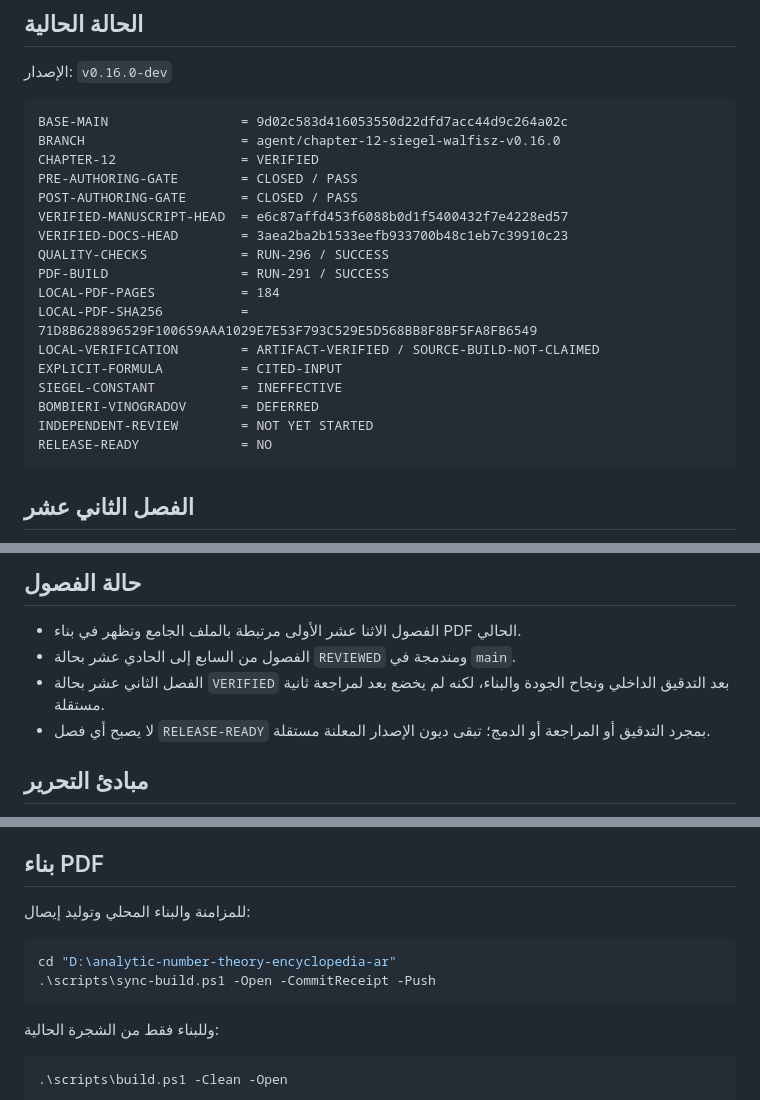
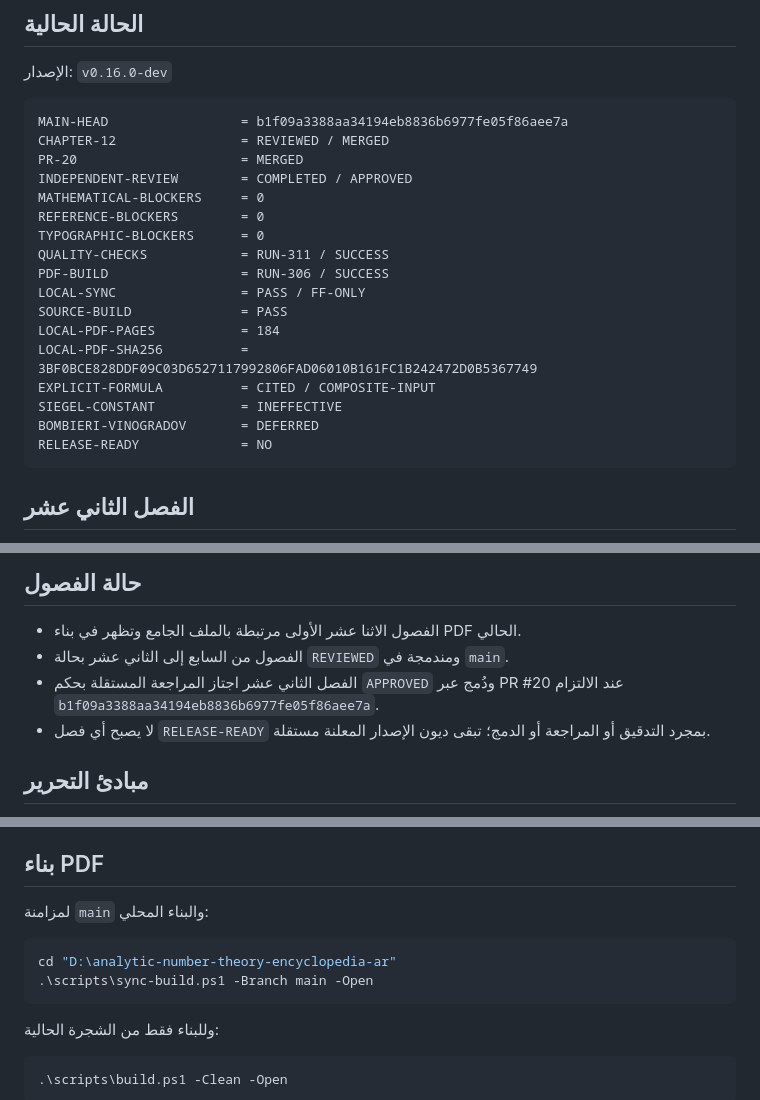
Before and after one commit to mesuef1974/analytic-number-theory-encyclopedia-ar, a Markdown page: README.md, 3 parts joined by grey strips. Rendered like a GitHub page.

Commit message:
docs(governance): synchronize README with chapter 12 merge

````diff
--- a/README.md
+++ b/README.md
@@ -37,22 +40,22 @@
 الإصدار: `v0.16.0-dev`
 
 ```text
-BASE-MAIN                 = 9d02c583d416053550d22dfd7acc44d9c264a02c
-BRANCH                    = agent/chapter-12-siegel-walfisz-v0.16.0
-CHAPTER-12                = VERIFIED
-PRE-AUTHORING-GATE        = CLOSED / PASS
-POST-AUTHORING-GATE       = CLOSED / PASS
-VERIFIED-MANUSCRIPT-HEAD  = e6c87affd453f6088b0d1f5400432f7e4228ed57
-VERIFIED-DOCS-HEAD        = 3aea2ba2b1533eefb933700b48c1eb7c39910c23
-QUALITY-CHECKS            = RUN-296 / SUCCESS
-PDF-BUILD                 = RUN-291 / SUCCESS
+MAIN-HEAD                 = b1f09a3388aa34194eb8836b6977fe05f86aee7a
+CHAPTER-12                = REVIEWED / MERGED
+PR-20                     = MERGED
+INDEPENDENT-REVIEW        = COMPLETED / APPROVED
+MATHEMATICAL-BLOCKERS     = 0
+REFERENCE-BLOCKERS        = 0
+TYPOGRAPHIC-BLOCKERS      = 0
+QUALITY-CHECKS            = RUN-311 / SUCCESS
+PDF-BUILD                 = RUN-306 / SUCCESS
+LOCAL-SYNC                = PASS / FF-ONLY
+SOURCE-BUILD              = PASS
 LOCAL-PDF-PAGES           = 184
-LOCAL-PDF-SHA256          = 71D8B628896529F100659AAA1029E7E53F793C529E5D568BB8F8BF5FA8FB6549
-LOCAL-VERIFICATION        = ARTIFACT-VERIFIED / SOURCE-BUILD-NOT-CLAIMED
-EXPLICIT-FORMULA          = CITED-INPUT
+LOCAL-PDF-SHA256          = 3BF0BCE828DDF09C03D6527117992806FAD06010B161FC1B242472D0B5367749
+EXPLICIT-FORMULA          = CITED / COMPOSITE-INPUT
 SIEGEL-CONSTANT           = INEFFECTIVE
 BOMBIERI-VINOGRADOV       = DEFERRED
-INDEPENDENT-REVIEW        = NOT YET STARTED
 RELEASE-READY             = NO
 ```
 
@@ -99,8 +102,8 @@ RELEASE-READY             = NO
 ## حالة الفصول
 
 - الفصول الاثنا عشر الأولى مرتبطة بالملف الجامع وتظهر في بناء PDF الحالي.
-- الفصول من السابع إلى الحادي عشر بحالة `REVIEWED` ومندمجة في `main`.
-- الفصل الثاني عشر بحالة `VERIFIED` بعد التدقيق الداخلي ونجاح الجودة والبناء، لكنه لم يخضع بعد لمراجعة ثانية مستقلة.
+- الفصول من السابع إلى الثاني عشر بحالة `REVIEWED` ومندمجة في `main`.
+- الفصل الثاني عشر اجتاز المراجعة المستقلة بحكم `APPROVED` ودُمج عبر PR #20 عند الالتزام `b1f09a3388aa34194eb8836b6977fe05f86aee7a`.
 - لا يصبح أي فصل `RELEASE-READY` بمجرد التدقيق أو المراجعة أو الدمج؛ تبقى ديون الإصدار المعلنة مستقلة.
 
 ## مبادئ التحرير
@@ -114,11 +117,11 @@ RELEASE-READY             = NO
 
 ## بناء PDF
 
-للمزامنة والبناء المحلي وتوليد إيصال:
+لمزامنة `main` والبناء المحلي:
 
 ```powershell
 cd "D:\analytic-number-theory-encyclopedia-ar"
-.\scripts\sync-build.ps1 -Open -CommitReceipt -Push
+.\scripts\sync-build.ps1 -Branch main -Open
 ```
 
 وللبناء فقط من الشجرة الحالية:
````
Also changed, not shown: other parts of README.md (+3 -0 lines).
